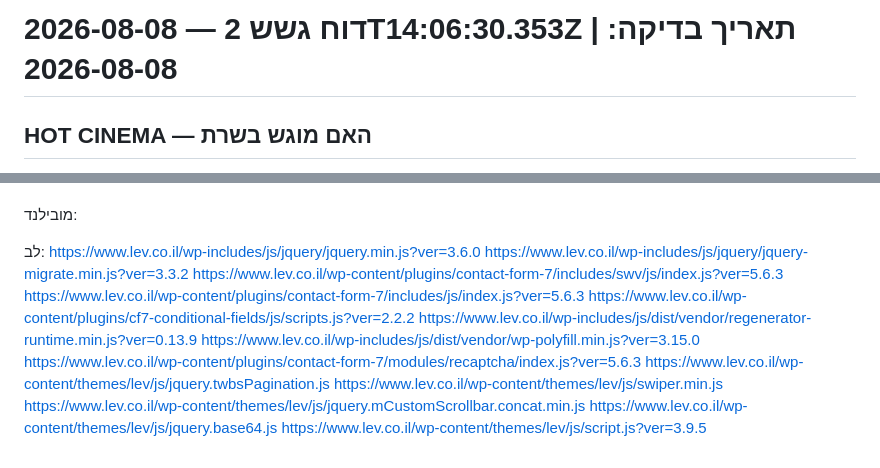
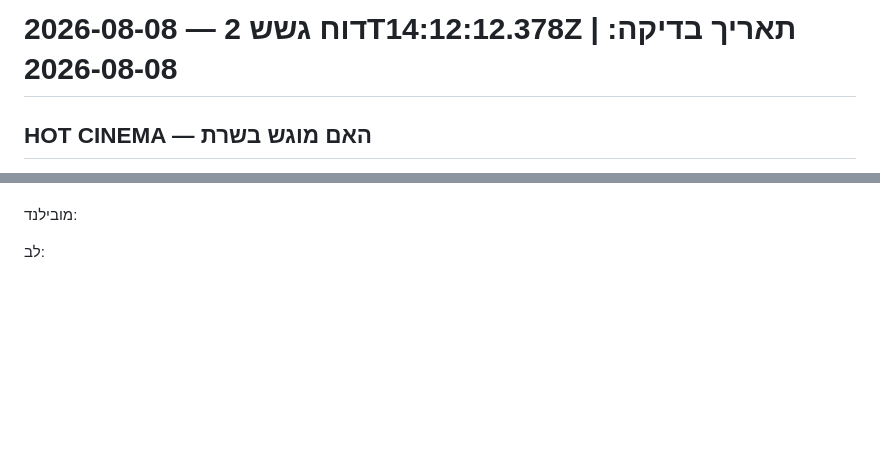
Before and after one commit to mayangabinet-create/masach, a Markdown page: data/probe.md, 2 parts joined by grey strips. Rendered like a GitHub page; blank space fills up the shorter version.

Commit message:
probe report

```diff
--- a/data/probe.md
+++ b/data/probe.md
@@ -1,4 +1,4 @@
-# דוח גשש 2 — 2026-08-08T14:06:30.353Z | תאריך בדיקה: 2026-08-08
+# דוח גשש 2 — 2026-08-08T14:12:12.378Z | תאריך בדיקה: 2026-08-08
 
 ## HOT CINEMA — האם מוגש בשרת
 theater/1 [200] אורך=231743 שעות-ב-HTML=11 רמזי-הזמנה=237
@@ -83,16 +82,3 @@ HOT:
 מובילנד:
 
 לב:
-  https://www.lev.co.il/wp-includes/js/jquery/jquery.min.js?ver=3.6.0
-  https://www.lev.co.il/wp-includes/js/jquery/jquery-migrate.min.js?ver=3.3.2
-  https://www.lev.co.il/wp-content/plugins/contact-form-7/includes/swv/js/index.js?ver=5.6.3
-  https://www.lev.co.il/wp-content/plugins/contact-form-7/includes/js/index.js?ver=5.6.3
-  https://www.lev.co.il/wp-content/plugins/cf7-conditional-fields/js/scripts.js?ver=2.2.2
-  https://www.lev.co.il/wp-includes/js/dist/vendor/regenerator-runtime.min.js?ver=0.13.9
-  https://www.lev.co.il/wp-includes/js/dist/vendor/wp-polyfill.min.js?ver=3.15.0
-  https://www.lev.co.il/wp-content/plugins/contact-form-7/modules/recaptcha/index.js?ver=5.6.3
-  https://www.lev.co.il/wp-content/themes/lev/js/jquery.twbsPagination.js
-  https://www.lev.co.il/wp-content/themes/lev/js/swiper.min.js
-  https://www.lev.co.il/wp-content/themes/lev/js/jquery.mCustomScrollbar.concat.min.js
-  https://www.lev.co.il/wp-content/themes/lev/js/jquery.base64.js
-  https://www.lev.co.il/wp-content/themes/lev/js/script.js?ver=3.9.5
```
Also changed, not shown: other parts of data/probe.md (+1 -2 lines).
